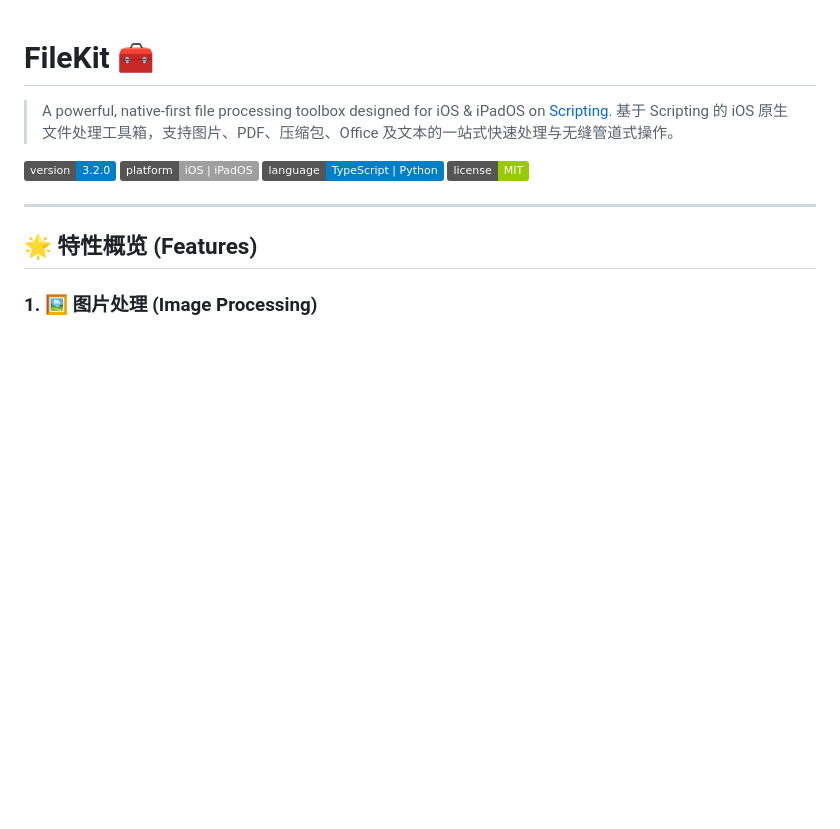
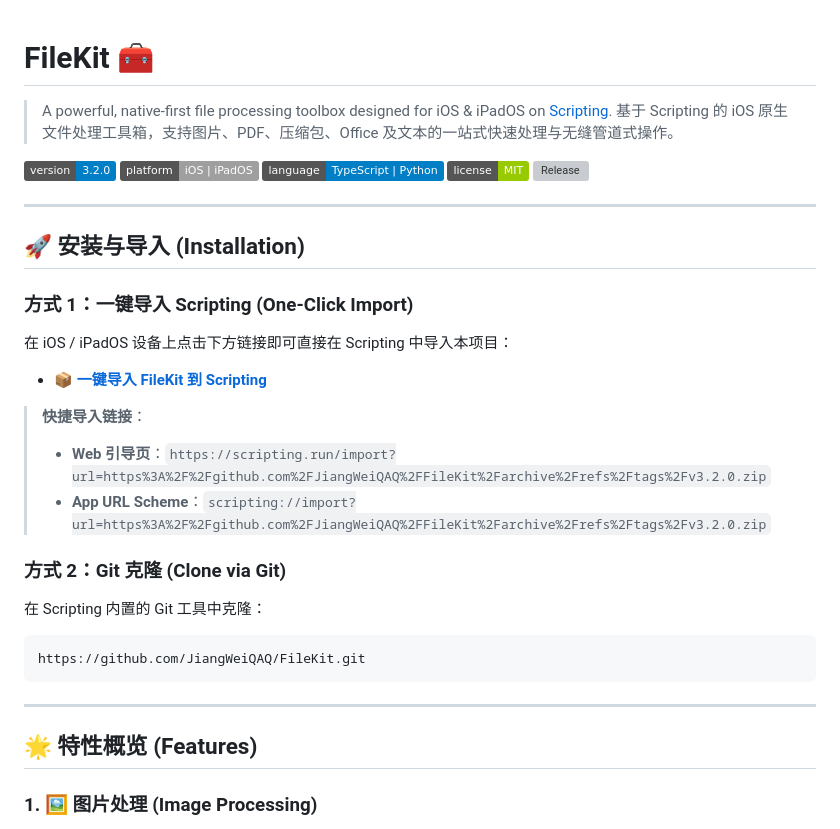
Before and after one commit to JiangWeiQAQ/FileKit, a Markdown page: README.md, the part around the change. Rendered like a GitHub page; badges without logos; blank space fills up the shorter version; grey boxes are pictures that could not be loaded.

Commit message:
docs: add installation & one-click import links

````diff
--- a/README.md
+++ b/README.md
@@ -7,6 +7,26 @@
 [![Platform](https://img.shields.io/badge/platform-iOS%20%7C%20iPadOS-lightgrey.svg)](https://scripting.app)
 [![Language](https://img.shields.io/badge/language-TypeScript%20%7C%20Python-blue.svg)](index.tsx)
 [![License](https://img.shields.io/badge/license-MIT-green.svg)](LICENSE)
+[![Release](https://img.shields.io/github/v/release/JiangWeiQAQ/FileKit?color=orange)](https://github.com/JiangWeiQAQ/FileKit/releases/latest)
+
+---
+
+## 🚀 安装与导入 (Installation)
+
+### 方式 1：一键导入 Scripting (One-Click Import)
+在 iOS / iPadOS 设备上点击下方链接即可直接在 Scripting 中导入本项目：
+
+- [**📦 一键导入 FileKit 到 Scripting**](https://scripting.run/import?url=https%3A%2F%2Fgithub.com%2FJiangWeiQAQ%2FFileKit%2Farchive%2Frefs%2Ftags%2Fv3.2.0.zip)
+
+> **快捷导入链接**：
+> - **Web 引导页**：`https://scripting.run/import?url=https%3A%2F%2Fgithub.com%2FJiangWeiQAQ%2FFileKit%2Farchive%2Frefs%2Ftags%2Fv3.2.0.zip`
+> - **App URL Scheme**：`scripting://import?url=https%3A%2F%2Fgithub.com%2FJiangWeiQAQ%2FFileKit%2Farchive%2Frefs%2Ftags%2Fv3.2.0.zip`
+
+### 方式 2：Git 克隆 (Clone via Git)
+在 Scripting 内置的 Git 工具中克隆：
+```bash
+https://github.com/JiangWeiQAQ/FileKit.git
+```
 
 ---
 
````
